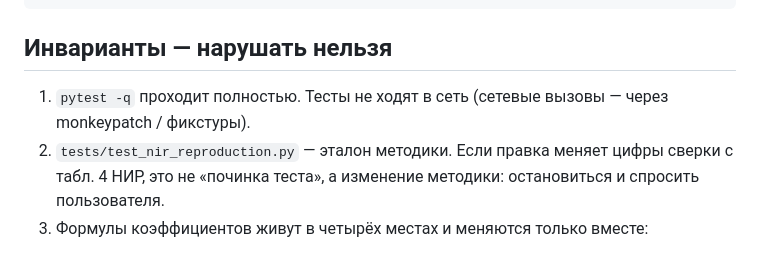
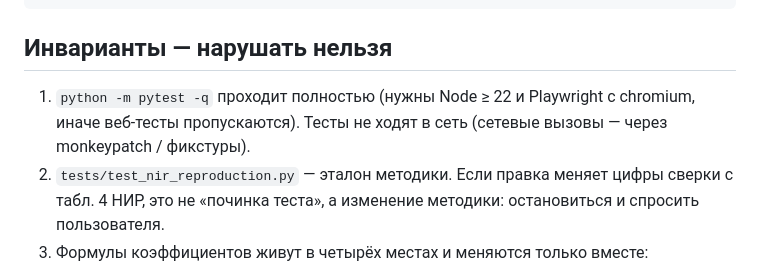
Before and after one commit to rudnitskiyds-prog/invest-analytics, a Markdown page: CLAUDE.md, the part around the change. GitHub-like rendering.

Commit message:
CLAUDE.md: команда тестов в инварианте 1 и требования к веб-тестам
Co-Authored-By: Claude Opus 5.5 <noreply@anthropic.com>
Claude-Session: https://claude.ai/code/session_018HgTVDbdkFWWQpR7TqyJoV

```diff
--- a/CLAUDE.md
+++ b/CLAUDE.md
@@ -35,7 +35,7 @@ python -m tests.web.make_reference # перегенерировать этало
 
 ## Инварианты — нарушать нельзя
 
-1. `pytest -q` проходит полностью. Тесты не ходят в сеть (сетевые вызовы — через monkeypatch / фикстуры).
+1. `python -m pytest -q` проходит полностью (нужны Node ≥ 22 и Playwright с chromium, иначе веб-тесты пропускаются). Тесты не ходят в сеть (сетевые вызовы — через monkeypatch / фикстуры).
 2. `tests/test_nir_reproduction.py` — эталон методики. Если правка меняет цифры сверки с табл. 4 НИР,
    это не «починка теста», а изменение методики: остановиться и спросить пользователя.
 3. Формулы коэффициентов живут в четырёх местах и меняются только вместе: `core/analytics/metrics.py`,
```
